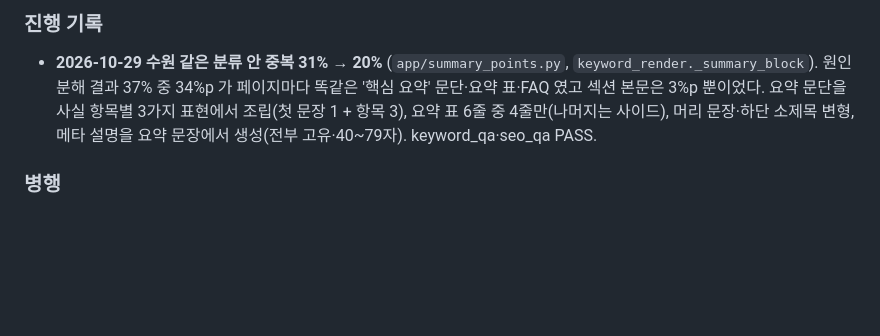
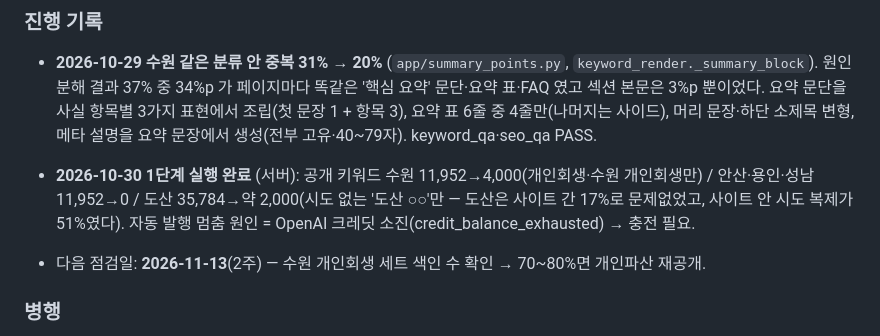
Before and after one commit to Jeongdonghwan/rwas_prj, a Markdown page: indexing-recovery-plan.md, the part around the change. Rendered like a GitHub page; blank space fills up the shorter version.

Commit message:
색인 회복 계획: 1단계 실행 기록(10-30), 다음 점검일
Co-Authored-By: Claude Opus 5.5 <noreply@anthropic.com>

```diff
--- a/indexing-recovery-plan.md
+++ b/indexing-recovery-plan.md
@@ -85,6 +85,11 @@ robots 허용 / 페이지 `index,follow` / canonical 고유·절대 URL / 소유
   요약 문단을 사실 항목별 3가지 표현에서 조립(첫 문장 1 + 항목 3), 요약 표 6줄 중 4줄만(나머지는 사이드),
   머리 문장·하단 소제목 변형, 메타 설명을 요약 문장에서 생성(전부 고유·40~79자). keyword_qa·seo_qa PASS.
 
+- **2026-10-30 1단계 실행 완료** (서버): 공개 키워드 수원 11,952→4,000(개인회생·수원 개인회생만) /
+  안산·용인·성남 11,952→0 / 도산 35,784→약 2,000(시도 없는 '도산 ○○'만 — 도산은 사이트 간 17%로 문제없었고,
+  사이트 안 시도 복제가 51%였다). 자동 발행 멈춤 원인 = OpenAI 크레딧 소진(credit_balance_exhausted) → 충전 필요.
+- 다음 점검일: **2026-11-13**(2주) — 수원 개인회생 세트 색인 수 확인 → 70~80%면 개인파산 재공개.
+
 ### 병행
 - 메인에 대표 키워드 30개 링크 블록 + ItemList (가이드 "메인 = 대표 30개") — 진입 경로 확대
 - 같은 분류 안 31% → 고정 문장 변형 추가로 25% 이하 목표
```
